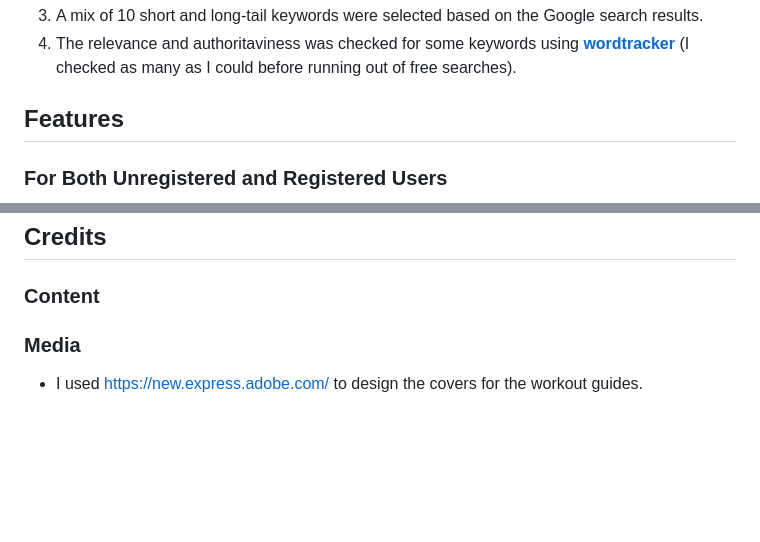
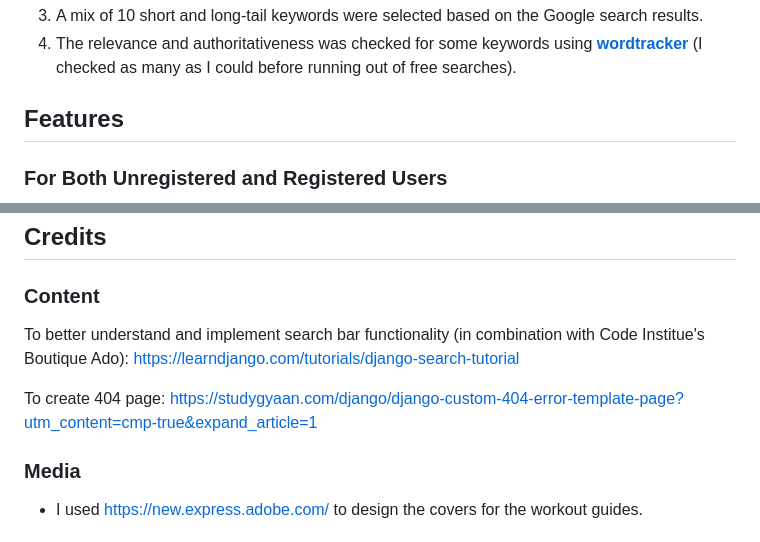
Before and after one commit to gustafsson96/you-made-you-fitness, a Markdown page: README.md, 2 parts joined by grey strips. GitHub-like rendering; blank space fills up the shorter version.

Commit message:
Add content credit in README file

```diff
--- a/README.md
+++ b/README.md
@@ -143,7 +143,7 @@ This project includes implemantations that have been made from a Search Engine O
 ![google search result presented in table](/documentation/images/SEO-google-search-2.png)
 ![google search result presented in table](/documentation/images/SEO-google-search-3.png)
 3. A mix of 10 short and long-tail keywords were selected based on the Google search results.
-4. The relevance and authoritaviness was checked for some keywords using **[wordtracker](https://www.wordtracker.com/)** (I checked as many as I could before running out of free searches).
+4. The relevance and authoritativeness was checked for some keywords using **[wordtracker](https://www.wordtracker.com/)** (I checked as many as I could before running out of free searches).
 
 ## Features
 
@@ -161,6 +161,12 @@ This project includes implemantations that have been made from a Search Engine O
 
 ### Content
 
+To better understand and implement search bar functionality (in combination with Code Institue's Boutique Ado):
+https://learndjango.com/tutorials/django-search-tutorial
+
+To create 404 page:
+https://studygyaan.com/django/django-custom-404-error-template-page?utm_content=cmp-true&expand_article=1
+
 ### Media
 
 - I used https://new.express.adobe.com/ to design the covers for the workout guides.
```
